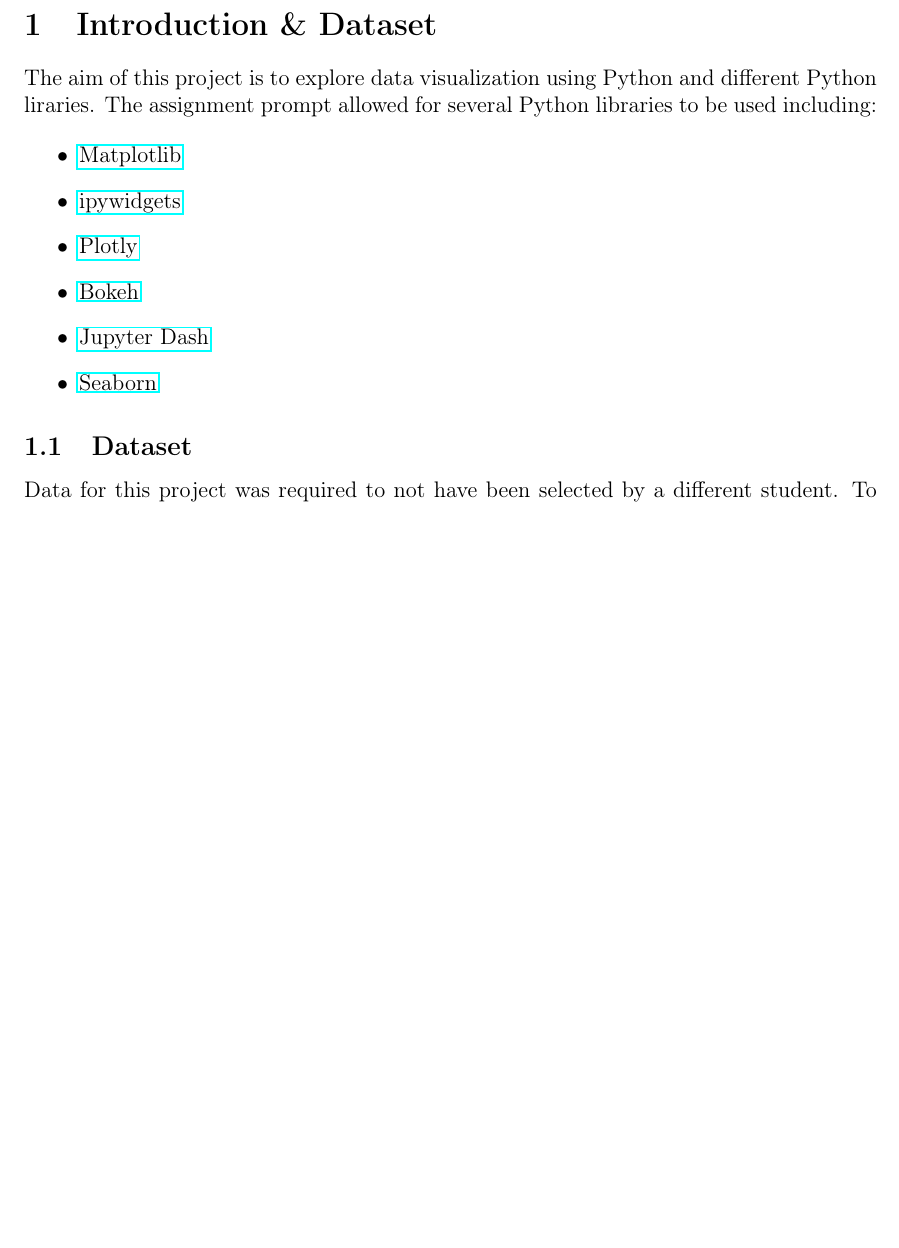
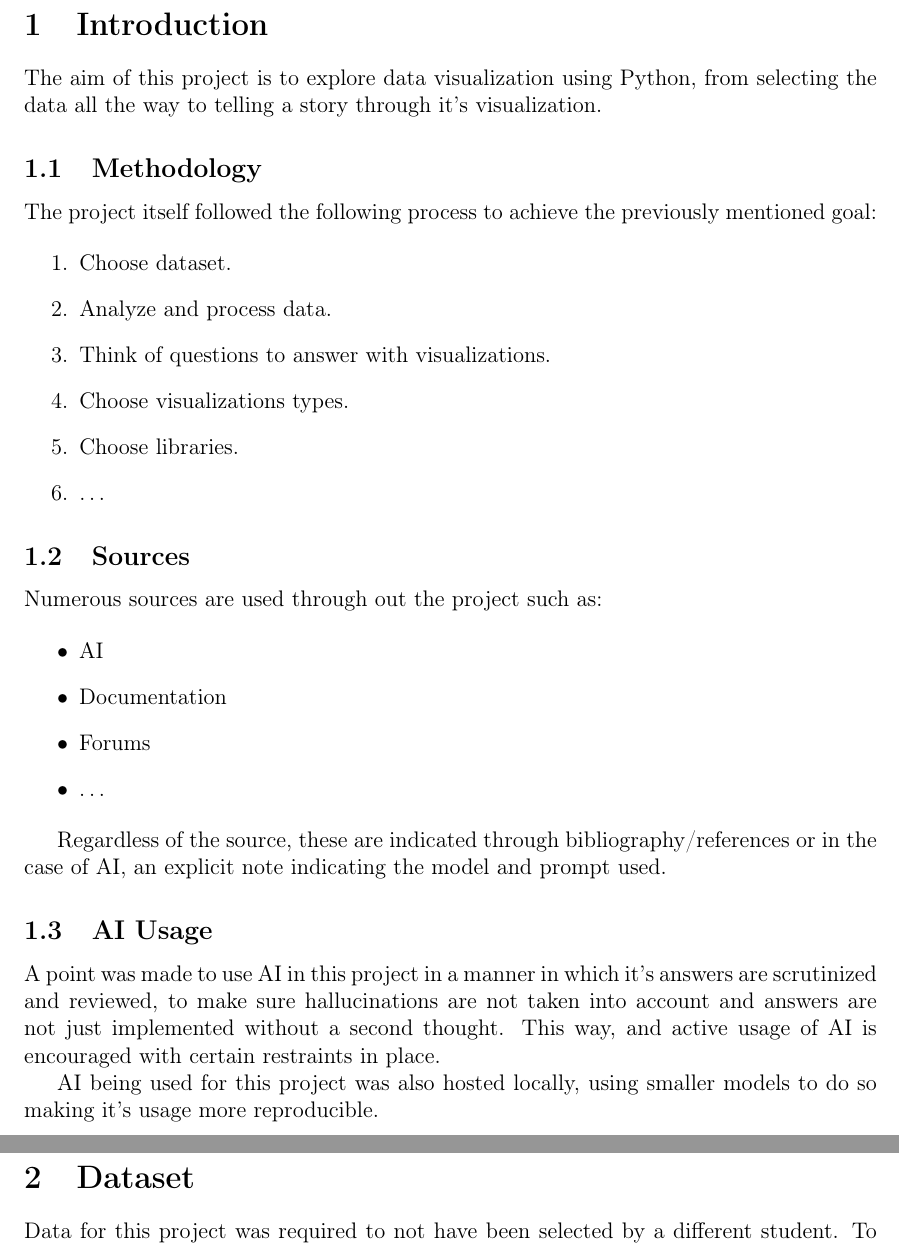
Before and after one commit to itzi97/DV_Python, a LaTeX document (docs/report.tex): part of page 2 of 3 before the commit and two parts of pages 2 and 3 of 5 after it, the two joined at a grey line, cut so that both start at the same text, the shorter picture padded with empty space. Compiled offline with pdfLaTeX.

Commit message:
Data analysis, visualization, document structure

```diff
--- a/docs/report.tex
+++ b/docs/report.tex
@@ -27,24 +27,57 @@
 \tableofcontents
 \newpage
 
-\section{Introduction \& Dataset}
-% Brief dataset desc + questions overview
+\section{Introduction}
+% Introduction to assignment (brief description, goals)
 
 \par
-The aim of this project is to explore data visualization using Python and
-different Python liraries. The assignment prompt allowed for several Python
-libraries to be used including:
+The aim of this project is to explore data visualization using Python, from
+selecting the data all the way to telling a story through it's visualization.
+
+\subsection{Methodology}
+
+\par
+The project itself followed the following process to achieve the previously
+mentioned goal:
+
+\begin{enumerate}
+  \item Choose dataset.
+  \item Analyze and process data.
+  \item Think of questions to answer with visualizations.
+  \item Choose visualizations types.
+  \item Choose libraries.
+  \item \dots % TODO: Include other things being done here
+\end{enumerate}
+
+\subsection{Sources}
+
+\par
+Numerous sources are used through out the project such as:
 
 \begin{itemize}
-  \item \href{https://matplotlib.org/}{Matplotlib}
-  \item \href{https://ipywidgets.readthedocs.io/en/latest/}{ipywidgets}
-  \item \href{https://plotly.com/python/}{Plotly}
-  \item \href{https://bokeh.org/}{Bokeh}
-  \item \href{https://pypi.org/project/jupyter-dash/}{Jupyter Dash}
-  \item \href{https://seaborn.pydata.org/}{Seaborn}
+  \item AI
+  \item Documentation
+  \item Forums
+  \item \dots
 \end{itemize}
 
-\subsection{Dataset}
+Regardless of the source, these are indicated through bibliography/references or
+in the case of AI, an explicit note indicating the model and prompt used.
+
+\subsection{AI Usage}
+
+\par
+A point was made to use AI in this project in a manner in which it's answers are
+scrutinized and reviewed, to make sure hallucinations are not taken into
+account and answers are not just implemented without a second thought. This
+way, and active usage of AI is encouraged with certain restraints in place.
+
+\par
+AI being used for this project was also hosted locally, using smaller models to
+do so making it's usage more reproducible.
+
+\section{Dataset}
+% Brief dataset desc + questions overview
 
 \par
 Data for this project was required to not have been selected by a different
@@ -61,0 +152 @@ The data set, located in \lstinline{./data/activities.csv}, consists of:
+  \item Clean data (change it to usable format).
```
Also changed, not shown: docs/report.pdf, docs/report.tex (120 more changed lines).
